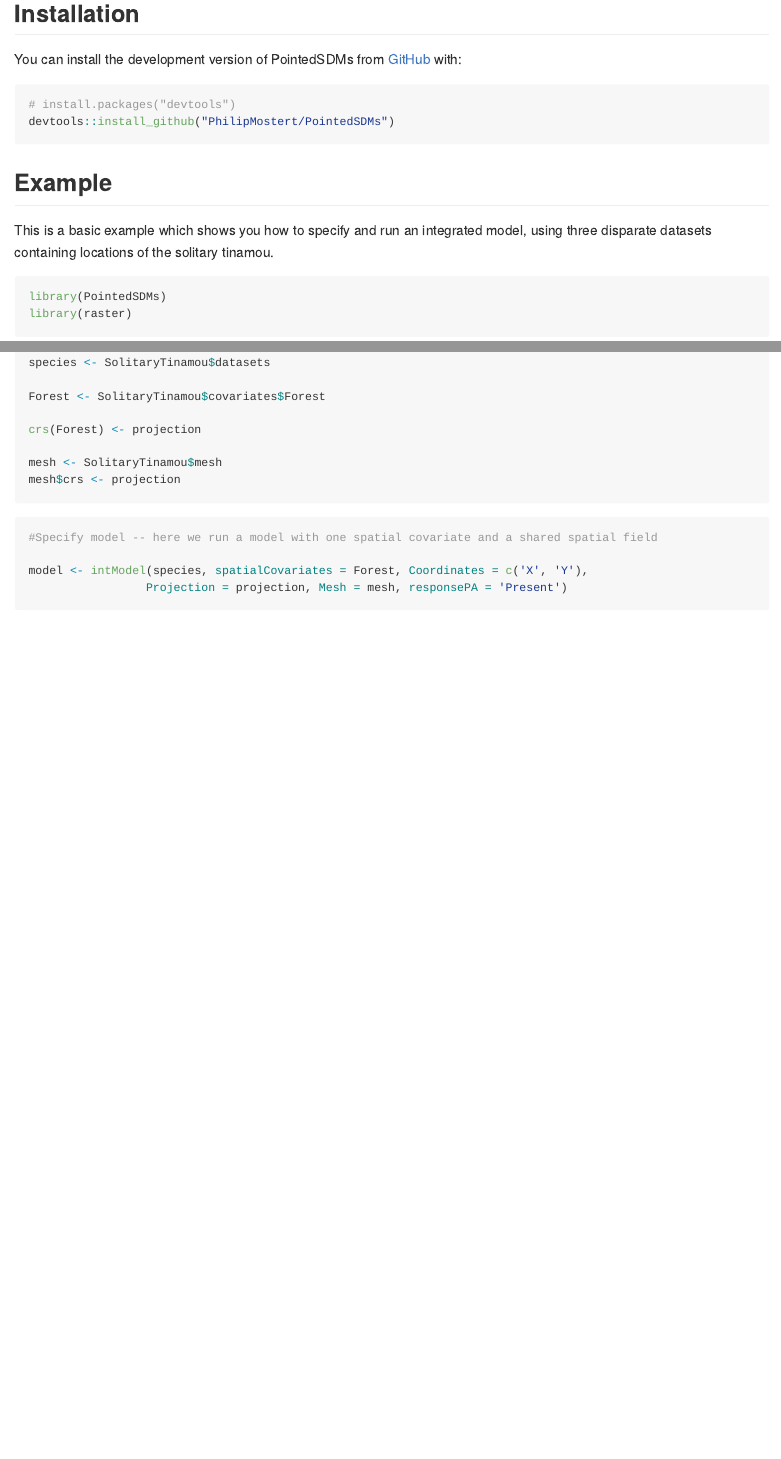
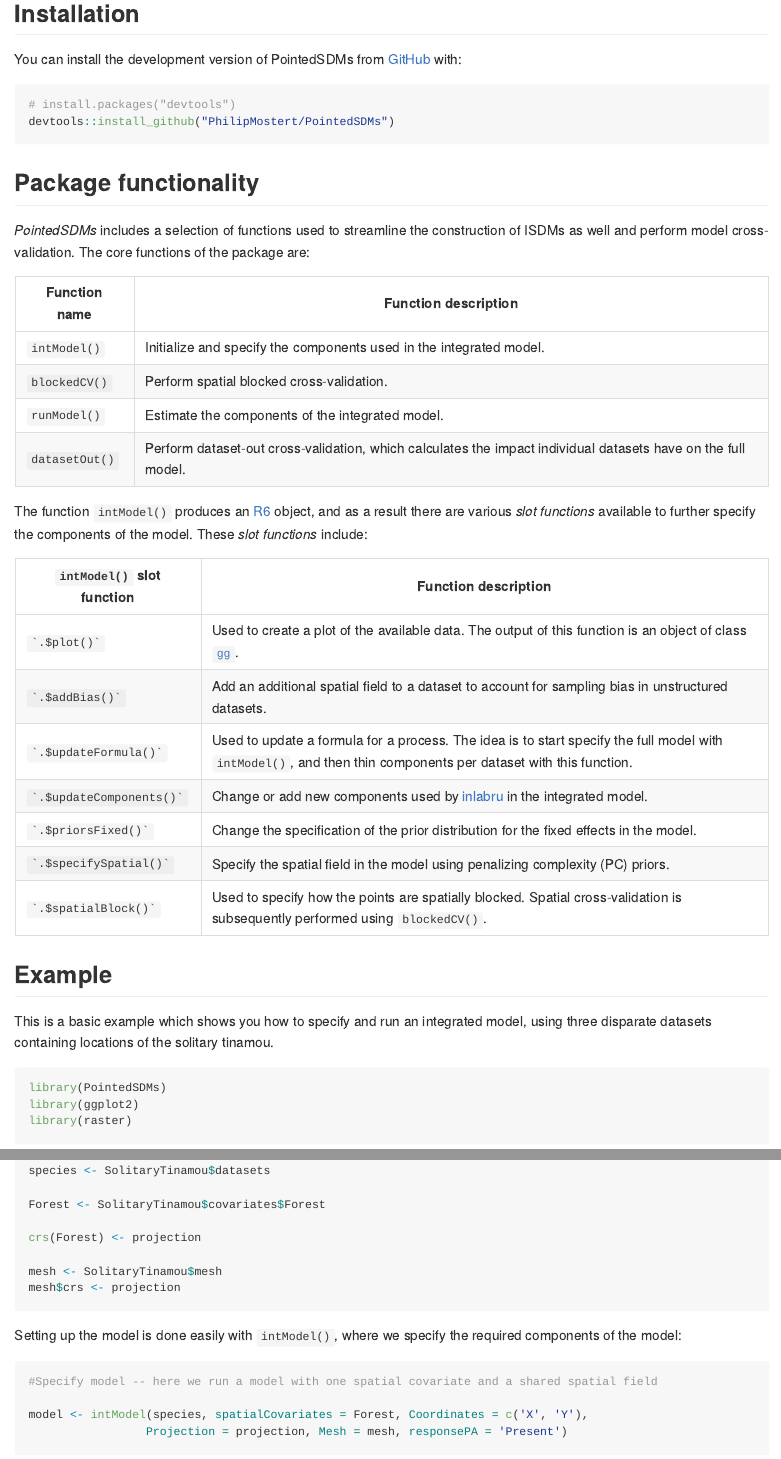
Before and after one commit to PhilipMostert/PointedSDMs, an R Markdown document (README.Rmd): the page in a window 1100 px wide, from 210 px down, and a second part further down, joined at a grey line. The pictures show the output file README.md that the author committed with the source, drawn offline in the style of GitHub; badge pictures from the web are left out.

Commit message:
Updates to README

````diff
--- a/README.Rmd
+++ b/README.Rmd
@@ -31,6 +32,29 @@ You can install the development version of PointedSDMs from [GitHub](https://git
 devtools::install_github("PhilipMostert/PointedSDMs")
 ```
 
+## Package functionality
+
+*PointedSDMs* includes a selection of functions used to streamline the construction of ISDMs as well and perform model cross-validation. The core functions of the package are:
+
+| Function name  | Function description                                                                                          |
+|----------------|---------------------------------------------------------------------------------------------------------------|
+| `intModel()`   | Initialize and specify the components used in the integrated model.                                           |
+| `blockedCV()`  | Perform spatial blocked cross-validation.                                                                     |
+| `runModel()`   | Estimate the components of the integrated model.                                                              |
+| `datasetOut()` | Perform dataset-out cross-validation, which calculates the impact individual datasets have on the full model. |
+
+The function `intModel()` produces an [R6](https://github.com/r-lib/R6) object, and as a result there are various *slot functions* available to further specify the components of the model. These *slot functions* include:
+
+| `intModel()` slot function   | Function description                                                                                                                                            |
+|------------------------------|-----------------------------------------------------------------------------------------------------------------------------------------------------------------|
+| `` `.$plot()` ``             | Used to create a plot of the available data. The output of this function is an object of class [`gg`](https://github.com/tidyverse/ggplot2).                    |
+| `` `.$addBias()` ``          | Add an additional spatial field to a dataset to account for sampling bias in unstructured datasets.                                                             |
+| `` `.$updateFormula()` ``    | Used to update a formula for a process. The idea is to start specify the full model with `intModel()`, and then thin components per dataset with this function. |
+| `` `.$updateComponents()` `` | Change or add new components used by [inlabru](https://besjournals.onlinelibrary.wiley.com/doi/abs/10.1111/2041-210X.13168) in the integrated model.            |
+| `` `.$priorsFixed()` ``      | Change the specification of the prior distribution for the fixed effects in the model.                                                                          |
+| `` `.$specifySpatial()` ``   | Specify the spatial field in the model using penalizing complexity (PC) priors.                                                                                 |
+| `` `.$spatialBlock()` ``     | Used to specify how the points are spatially blocked. Spatial cross-validation is subsequently performed using `blockedCV()`.                                   |
+
 ## Example
 
 This is a basic example which shows you how to specify and run an integrated model, using three disparate datasets containing locations of the solitary tinamou.
@@ -40,7 +64,9 @@ knitr::opts_chunk$set(warning = FALSE, message = FALSE)
 ```
 
 ```{r example}
+
 library(PointedSDMs)
+library(ggplot2)
 library(raster)
 
 ```
@@ -64,6 +90,8 @@ mesh$crs <- projection
 
 ```
 
+Setting up the model is done easily with `intModel()`, where we specify the required components of the model:
+
 ```{r intModel, message = FALSE, warning = FALSE}
 
 #Specify model -- here we run a model with one spatial covariate and a shared spatial field
````
Also changed, not shown: README.md, README.Rmd (32 more changed lines), 2 other files.
